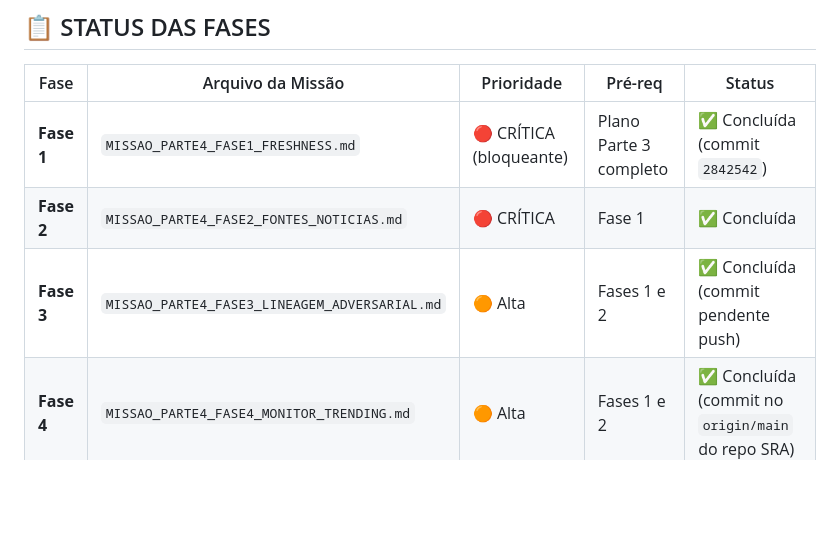
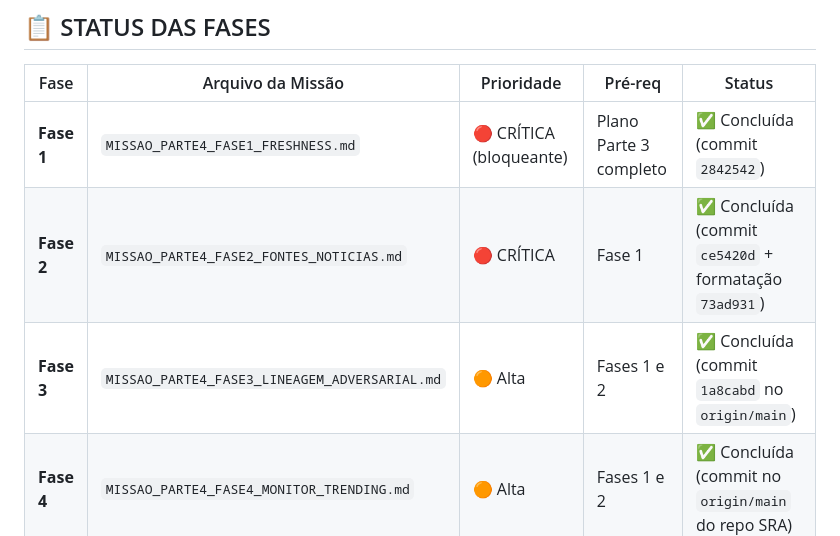
Before and after one commit to CarlosFrazao/smart-research-agent, a Markdown page: INDICE_MISSOES_PARTE4.md, the part around the change. Rendered like a GitHub page; blank space fills up the shorter version.

Commit message:
docs(parte4/fase3): corrige status da Fase 3 no índice (commit já no origin/main)
Fase 3 (linhagem & adversarial) já estava implementada e pushada em 1a8cabd.
Esta sessão validou as tarefas 3.1–3.5; ajuste o status de "pendente push"
para refletir o push já realizado.

Co-Authored-By: Claude <noreply@anthropic.com>

```diff
--- a/INDICE_MISSOES_PARTE4.md
+++ b/INDICE_MISSOES_PARTE4.md
@@ -24,8 +24,8 @@ Transformar o SRA de uma ferramenta de pesquisa técnica/dev em um **canivete su
 | Fase | Arquivo da Missão | Prioridade | Pré-req | Status |
 |---|---|---|---|---|
 | **Fase 1** | `MISSAO_PARTE4_FASE1_FRESHNESS.md` | 🔴 CRÍTICA (bloqueante) | Plano Parte 3 completo | ✅ Concluída (commit `2842542`) |
-| **Fase 2** | `MISSAO_PARTE4_FASE2_FONTES_NOTICIAS.md` | 🔴 CRÍTICA | Fase 1 | ✅ Concluída |
-| **Fase 3** | `MISSAO_PARTE4_FASE3_LINEAGEM_ADVERSARIAL.md` | 🟠 Alta | Fases 1 e 2 | ✅ Concluída (commit pendente push) |
+| **Fase 2** | `MISSAO_PARTE4_FASE2_FONTES_NOTICIAS.md` | 🔴 CRÍTICA | Fase 1 | ✅ Concluída (commit `ce5420d` + formatação `73ad931`) |
+| **Fase 3** | `MISSAO_PARTE4_FASE3_LINEAGEM_ADVERSARIAL.md` | 🟠 Alta | Fases 1 e 2 | ✅ Concluída (commit `1a8cabd` no `origin/main`) |
 | **Fase 4** | `MISSAO_PARTE4_FASE4_MONITOR_TRENDING.md` | 🟠 Alta | Fases 1 e 2 | ✅ Concluída (commit no `origin/main` do repo SRA) |
 | **Fase 5** | `MISSAO_PARTE4_FASE5_ROTEAMENTO_POLIMENTO.md` | 🟡 Média (polimento final) | Fases 1-4 | ✅ Concluída (commit no `origin/main` do repo SRA) |
 
```
